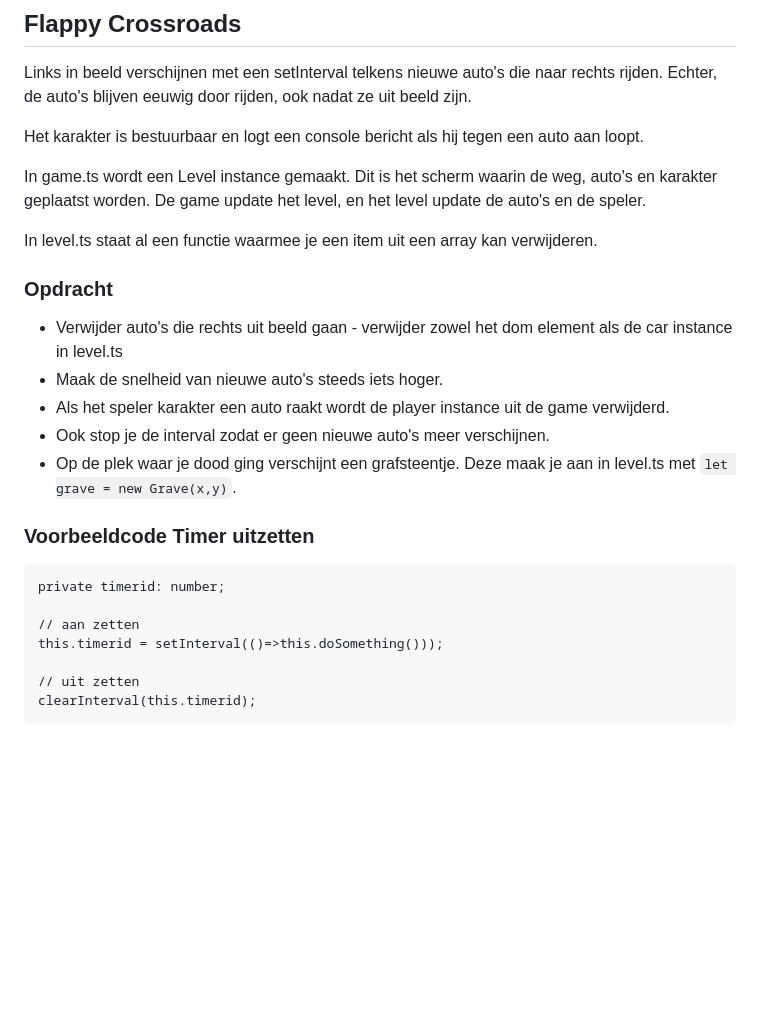
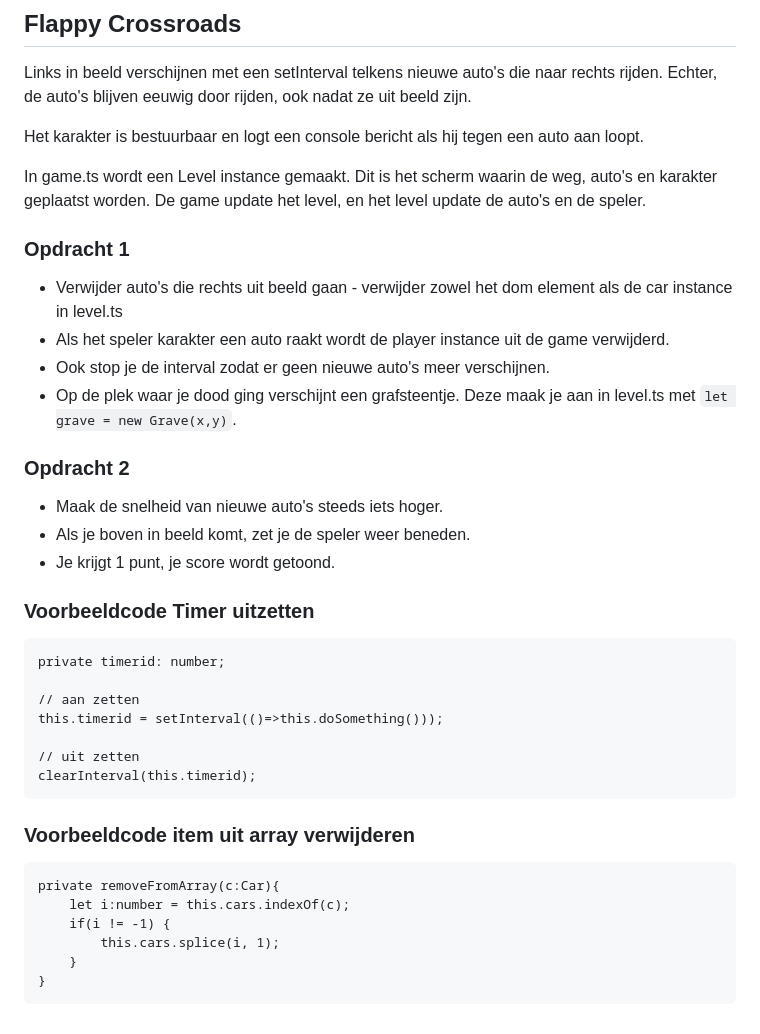
Before and after one commit to 0874279/PRG04-Week6-oefening2, a Markdown page: README.md, the part around the change. Drawn GitHub-style; blank space fills up the shorter version.

````diff
--- a/README.md
+++ b/README.md
@@ -8,15 +8,18 @@ Het karakter is bestuurbaar en logt een console bericht als hij tegen een auto a
 
 In game.ts wordt een Level instance gemaakt. Dit is het scherm waarin de weg, auto's en karakter geplaatst worden. De game update het level, en het level update de auto's en de speler.
 
-In level.ts staat al een functie waarmee je een item uit een array kan verwijderen.
-
-### Opdracht
+### Opdracht 1
 
 - Verwijder auto's die rechts uit beeld gaan - verwijder zowel het dom element als de car instance in level.ts
-- Maak de snelheid van nieuwe auto's steeds iets hoger.
 - Als het speler karakter een auto raakt wordt de player instance uit de game verwijderd.
 - Ook stop je de interval zodat er geen nieuwe auto's meer verschijnen.
 - Op de plek waar je dood ging verschijnt een grafsteentje. Deze maak je aan in level.ts met `let grave = new Grave(x,y)`.
+
+### Opdracht 2
+
+- Maak de snelheid van nieuwe auto's steeds iets hoger.
+- Als je boven in beeld komt, zet je de speler weer beneden.
+- Je krijgt 1 punt, je score wordt getoond.
 
 ### Voorbeeldcode Timer uitzetten
 
@@ -29,3 +32,14 @@ this.timerid = setInterval(()=>this.doSomething()));
 // uit zetten
 clearInterval(this.timerid);
 ```
+
+### Voorbeeldcode item uit array verwijderen
+
+```
+private removeFromArray(c:Car){
+    let i:number = this.cars.indexOf(c);
+    if(i != -1) {
+        this.cars.splice(i, 1);
+    }
+}
+```
````
Also changed, not shown: docs/images/grave.png (added), 6 other files.
